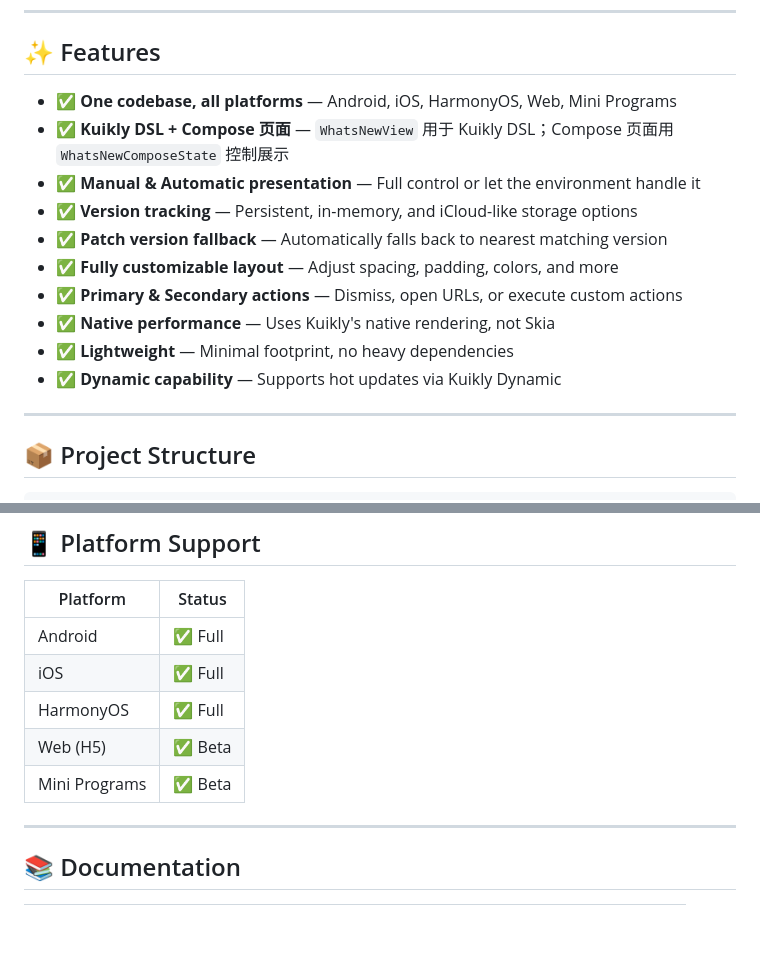
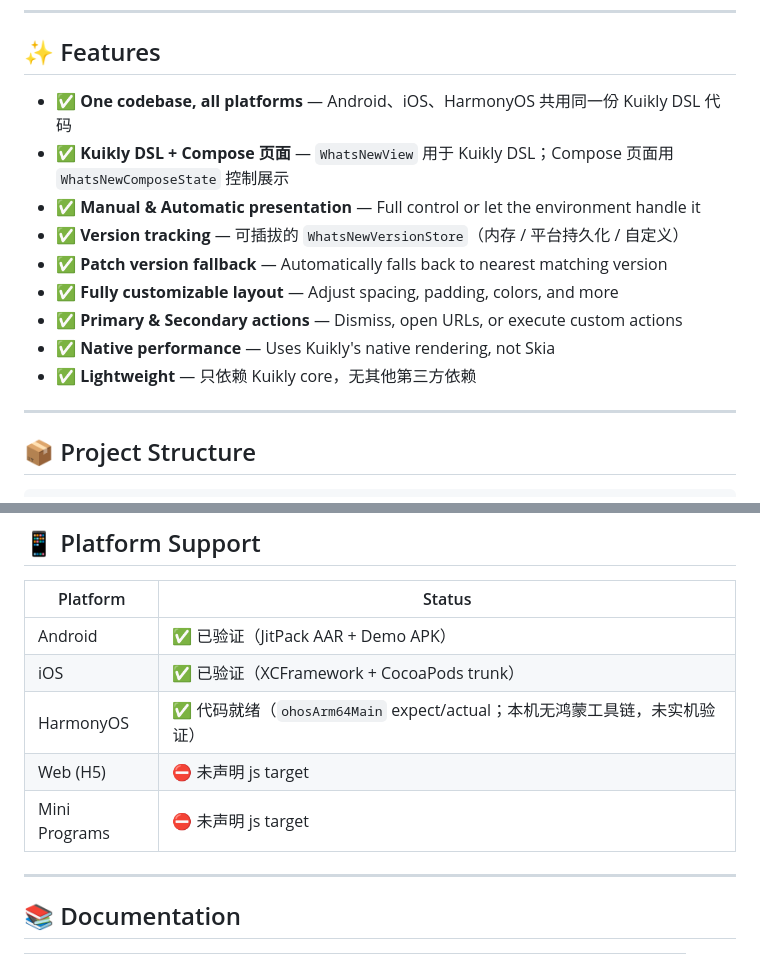
Before and after one commit to Richard102257/kuikly-whatsnew-kit, a Markdown page: README.md, 2 parts joined by grey strips. GitHub-like rendering; blank space fills up the shorter version.

Commit message:
docs: make the feature/platform claims match reality (no js target, no iCloud store)

```diff
--- a/README.md
+++ b/README.md
@@ -88,16 +88,15 @@ framework 名仍是 `WhatsNew`，pod 名因为 trunk 上 `WhatsNew` 已被占用
 
 ## ✨ Features
 
-- ✅ **One codebase, all platforms** — Android, iOS, HarmonyOS, Web, Mini Programs
+- ✅ **One codebase, all platforms** — Android、iOS、HarmonyOS 共用同一份 Kuikly DSL 代码
 - ✅ **Kuikly DSL + Compose 页面** — `WhatsNewView` 用于 Kuikly DSL；Compose 页面用 `WhatsNewComposeState` 控制展示
 - ✅ **Manual & Automatic presentation** — Full control or let the environment handle it
-- ✅ **Version tracking** — Persistent, in-memory, and iCloud-like storage options
+- ✅ **Version tracking** — 可插拔的 `WhatsNewVersionStore`（内存 / 平台持久化 / 自定义）
 - ✅ **Patch version fallback** — Automatically falls back to nearest matching version
 - ✅ **Fully customizable layout** — Adjust spacing, padding, colors, and more
 - ✅ **Primary & Secondary actions** — Dismiss, open URLs, or execute custom actions
 - ✅ **Native performance** — Uses Kuikly's native rendering, not Skia
-- ✅ **Lightweight** — Minimal footprint, no heavy dependencies
-- ✅ **Dynamic capability** — Supports hot updates via Kuikly Dynamic
+- ✅ **Lightweight** — 只依赖 Kuikly core，无其他第三方依赖
 
 ---
 
@@ -266,11 +265,11 @@ val whatsNew = WhatsNew(
 
 | Platform | Status |
 |----------|--------|
-| Android | ✅ Full |
-| iOS | ✅ Full |
-| HarmonyOS | ✅ Full |
-| Web (H5) | ✅ Beta |
-| Mini Programs | ✅ Beta |
+| Android | ✅ 已验证（JitPack AAR + Demo APK） |
+| iOS | ✅ 已验证（XCFramework + CocoaPods trunk） |
+| HarmonyOS | ✅ 代码就绪（`ohosArm64Main` expect/actual；本机无鸿蒙工具链，未实机验证） |
+| Web (H5) | ⛔ 未声明 js target |
+| Mini Programs | ⛔ 未声明 js target |
 
 ---
 
```
